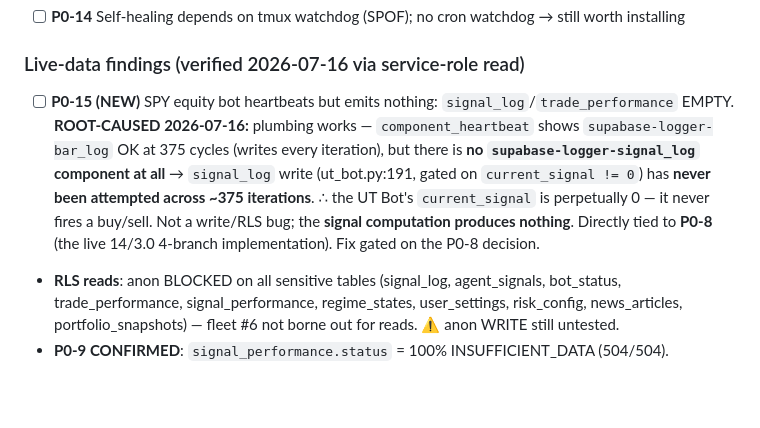
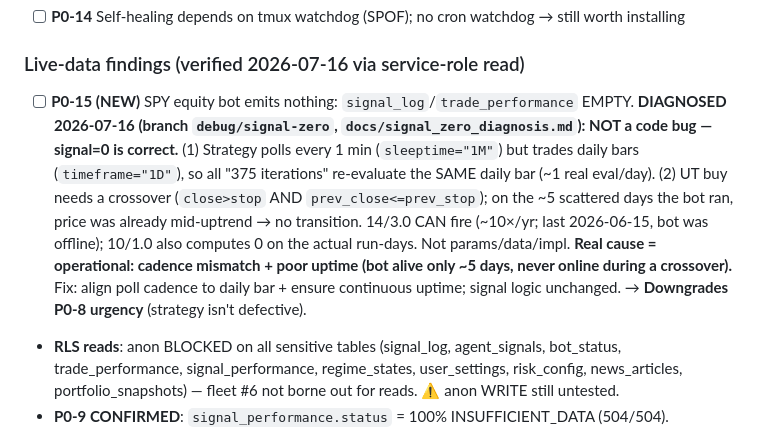
Before and after one commit to RichKingsASU/ut-bot-lumibot, a Markdown page: PRODUCTION_READINESS.md, the part around the change. GitHub-like rendering; blank space fills up the shorter version.

Commit message:
docs: P0-15 diagnosed — signal=0 is correct (cadence + uptime, not a code bug)
Diagnostic (debug/signal-zero, docs/signal_zero_diagnosis.md): the UT Bot
signal math is correct. 1-min polling of daily bars manufactures the "375
inert iterations" illusion (~1 real eval/day); the bot has been alive only
~5 scattered days and never during a ~10/yr crossover event. Downgrades P0-8.

Co-Authored-By: Claude Opus 4.8 (1M context) <noreply@anthropic.com>

```diff
--- a/PRODUCTION_READINESS.md
+++ b/PRODUCTION_READINESS.md
@@ -64,7 +64,7 @@ Source docs: `DISRUPTING_ALPHA_SETTINGS_AUDIT.md`, `docs/fleet_signal_audit.md`,
 - [ ] **P0-14** Self-healing depends on tmux watchdog (SPOF); no cron watchdog → still worth installing
 
 ### Live-data findings (verified 2026-07-16 via service-role read)
-- [ ] **P0-15 (NEW)** SPY equity bot heartbeats but emits nothing: `signal_log`/`trade_performance` EMPTY. **ROOT-CAUSED 2026-07-16:** plumbing works — `component_heartbeat` shows `supabase-logger-bar_log` OK at 375 cycles (writes every iteration), but there is **no `supabase-logger-signal_log` component at all** → `signal_log` write (ut_bot.py:191, gated on `current_signal != 0`) has **never been attempted across ~375 iterations**. ∴ the UT Bot's `current_signal` is perpetually 0 — it never fires a buy/sell. Not a write/RLS bug; the **signal computation produces nothing**. Directly tied to **P0-8** (the live 14/3.0 4-branch implementation). Fix gated on the P0-8 decision.
+- [ ] **P0-15 (NEW)** SPY equity bot emits nothing: `signal_log`/`trade_performance` EMPTY. **DIAGNOSED 2026-07-16 (branch `debug/signal-zero`, `docs/signal_zero_diagnosis.md`): NOT a code bug — signal=0 is correct.** (1) Strategy polls every 1 min (`sleeptime="1M"`) but trades daily bars (`timeframe="1D"`), so all "375 iterations" re-evaluate the SAME daily bar (~1 real eval/day). (2) UT buy needs a crossover (`close>stop` AND `prev_close<=prev_stop`); on the ~5 scattered days the bot ran, price was already mid-uptrend → no transition. 14/3.0 CAN fire (~10×/yr; last 2026-06-15, bot was offline); 10/1.0 also computes 0 on the actual run-days. Not params/data/impl. **Real cause = operational: cadence mismatch + poor uptime (bot alive only ~5 days, never online during a crossover).** Fix: align poll cadence to daily bar + ensure continuous uptime; signal logic unchanged. → **Downgrades P0-8 urgency** (strategy isn't defective).
 - **RLS reads**: anon BLOCKED on all sensitive tables (signal_log, agent_signals, bot_status, trade_performance, signal_performance, regime_states, user_settings, risk_config, news_articles, portfolio_snapshots) — fleet #6 not borne out for reads. ⚠️ anon WRITE still untested.
 - **P0-9 CONFIRMED**: `signal_performance.status` = 100% INSUFFICIENT_DATA (504/504).
 - Fleet #9/#11 confirmed live: crypto agent writes `signal_type=NONE`, `timesfm_forecast` column populated by a "Linear Baseline" (polyfit), not TimesFM.
```
